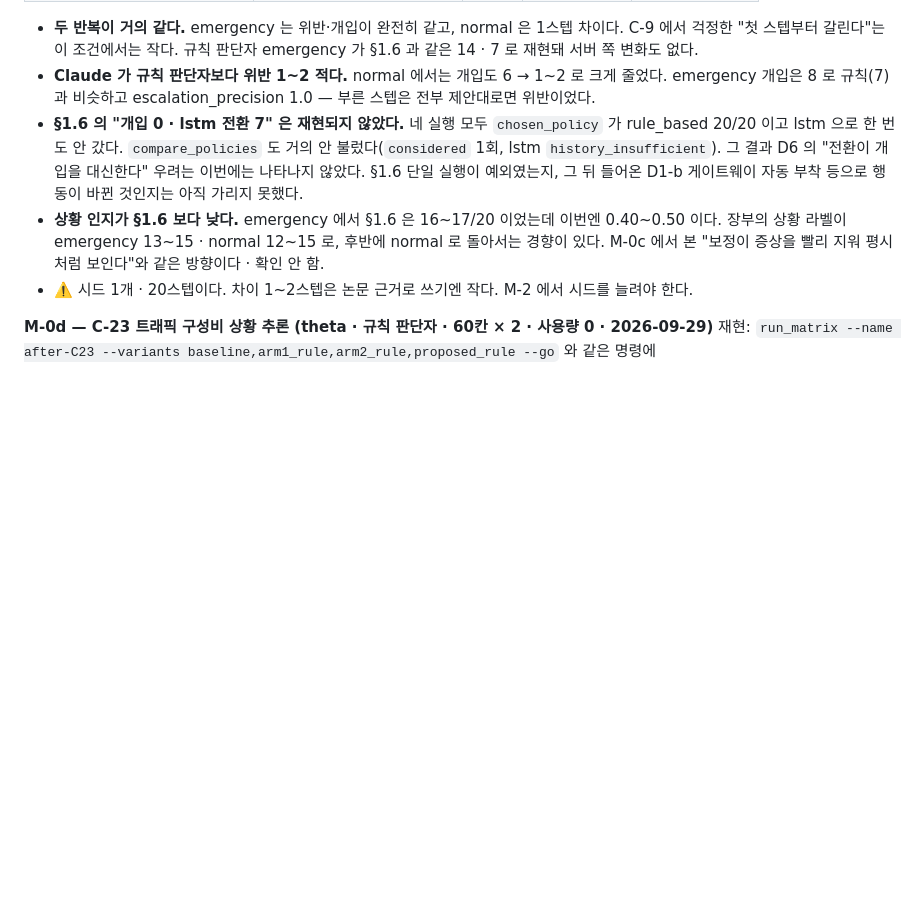
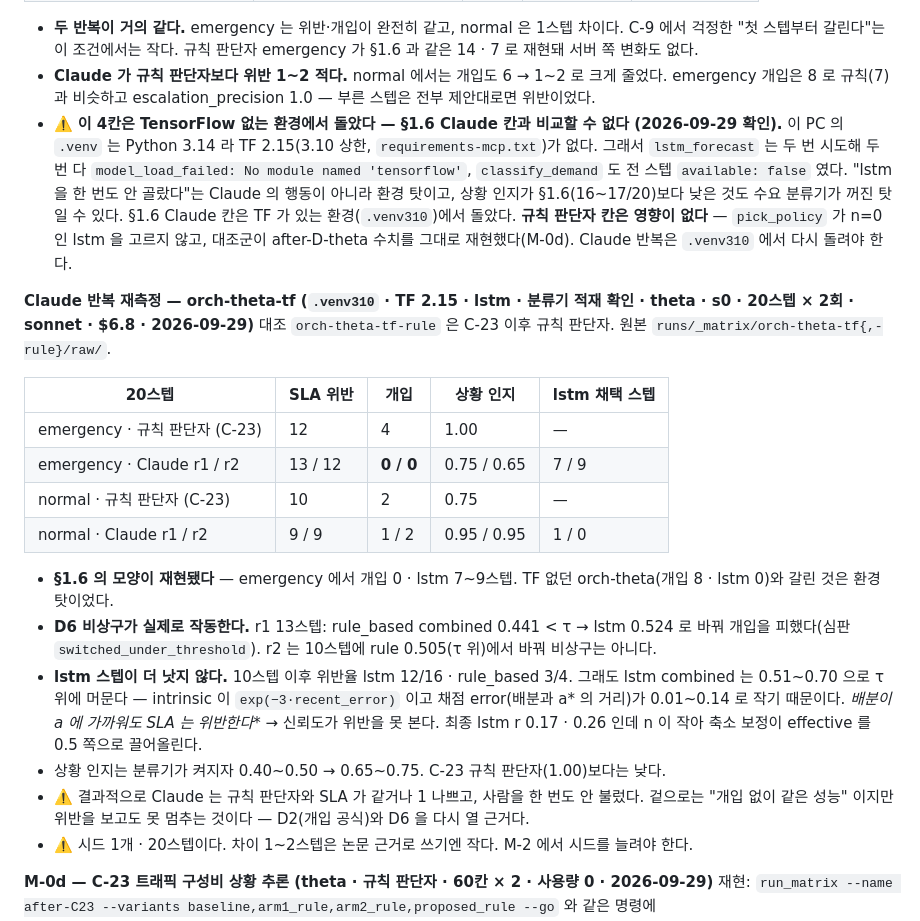
Before and after one commit to DBAJK/SRM-main-mcp, a Markdown page: claude/team/workplan-2.md, the part around the change. Drawn GitHub-style; blank space fills up the shorter version.

Commit message:
docs(team): workplan-2 §1.6 — TF 없는 환경 정정 · Claude 4칸 TF 재측정
- 오전 orch-theta 4칸은 .venv(3.14, TF 없음)에서 돌아 lstm_forecast · classify_demand 가
  전부 꺼져 있었다. "lstm 을 안 고른다"는 해석을 환경 탓으로 정정.
- .venv310(TF 2.15)에서 재측정(orch-theta-tf, $6.8): emergency 개입 0 · lstm 7~9스텝으로
  §1.6 모양 재현. 13스텝에서 rule combined 0.441 < τ → lstm 0.524 로 전환(D6 비상구).
  10스텝 이후 위반율 lstm 12/16 · rule 3/4 인데 lstm combined 는 τ 위 — 채점 error 가
  a* 거리라 SLA 위반을 못 본다. D2 · D6 을 다시 열 근거.

Co-Authored-By: Claude Opus 5.5 <noreply@anthropic.com>

```diff
--- a/claude/team/workplan-2.md
+++ b/claude/team/workplan-2.md
@@ -209,13 +209,33 @@
   갈린다"는 이 조건에서는 작다. 규칙 판단자 emergency 가 §1.6 과 같은 14 · 7 로 재현돼 서버 쪽 변화도 없다.
 - **Claude 가 규칙 판단자보다 위반 1~2 적다.** normal 에서는 개입도 6 → 1~2 로 크게 줄었다. emergency 개입은 8 로 규칙(7)과
   비슷하고 escalation_precision 1.0 — 부른 스텝은 전부 제안대로면 위반이었다.
-- **§1.6 의 "개입 0 · lstm 전환 7" 은 재현되지 않았다.** 네 실행 모두 `chosen_policy` 가 rule_based 20/20 이고 lstm 으로
-  한 번도 안 갔다. `compare_policies` 도 거의 안 불렀다(`considered` 1회, lstm `history_insufficient`). 그 결과 D6 의
-  "전환이 개입을 대신한다" 우려는 이번에는 나타나지 않았다. §1.6 단일 실행이 예외였는지, 그 뒤 들어온 D1-b 게이트웨이
-  자동 부착 등으로 행동이 바뀐 것인지는 아직 가리지 못했다.
-- **상황 인지가 §1.6 보다 낮다.** emergency 에서 §1.6 은 16~17/20 이었는데 이번엔 0.40~0.50 이다. 장부의 상황 라벨이
-  emergency 13~15 · normal 12~15 로, 후반에 normal 로 돌아서는 경향이 있다. M-0c 에서 본 "보정이 증상을 빨리 지워 평시처럼
-  보인다"와 같은 방향이다 · 확인 안 함.
+- ⚠️ **이 4칸은 TensorFlow 없는 환경에서 돌았다 — §1.6 Claude 칸과 비교할 수 없다 (2026-09-29 확인).** 이 PC 의 `.venv` 는
+  Python 3.14 라 TF 2.15(3.10 상한, `requirements-mcp.txt`)가 없다. 그래서 `lstm_forecast` 는 두 번 시도해 두 번 다
+  `model_load_failed: No module named 'tensorflow'`, `classify_demand` 도 전 스텝 `available: false` 였다. "lstm 을 한 번도
+  안 골랐다"는 Claude 의 행동이 아니라 환경 탓이고, 상황 인지가 §1.6(16~17/20)보다 낮은 것도 수요 분류기가 꺼진 탓일 수
+  있다. §1.6 Claude 칸은 TF 가 있는 환경(`.venv310`)에서 돌았다. **규칙 판단자 칸은 영향이 없다** — `pick_policy` 가 n=0 인
+  lstm 을 고르지 않고, 대조군이 after-D-theta 수치를 그대로 재현했다(M-0d). Claude 반복은 `.venv310` 에서 다시 돌려야 한다.
+
+**Claude 반복 재측정 — orch-theta-tf (`.venv310` · TF 2.15 · lstm · 분류기 적재 확인 · theta · s0 · 20스텝 × 2회 · sonnet ·
+$6.8 · 2026-09-29)** 대조 `orch-theta-tf-rule` 은 C-23 이후 규칙 판단자. 원본 `runs/_matrix/orch-theta-tf{,-rule}/raw/`.
+
+| 20스텝 | SLA 위반 | 개입 | 상황 인지 | lstm 채택 스텝 |
+|---|---|---|---|---|
+| emergency · 규칙 판단자 (C-23) | 12 | 4 | 1.00 | — |
+| emergency · Claude r1 / r2 | 13 / 12 | **0 / 0** | 0.75 / 0.65 | 7 / 9 |
+| normal · 규칙 판단자 (C-23) | 10 | 2 | 0.75 | — |
+| normal · Claude r1 / r2 | 9 / 9 | 1 / 2 | 0.95 / 0.95 | 1 / 0 |
+
+- **§1.6 의 모양이 재현됐다** — emergency 에서 개입 0 · lstm 7~9스텝. TF 없던 orch-theta(개입 8 · lstm 0)와 갈린 것은 환경 탓이었다.
+- **D6 비상구가 실제로 작동한다.** r1 13스텝: rule_based combined 0.441 < τ → lstm 0.524 로 바꿔 개입을 피했다(심판
+  `switched_under_threshold`). r2 는 10스텝에 rule 0.505(τ 위)에서 바꿔 비상구는 아니다.
+- **lstm 스텝이 더 낫지 않다.** 10스텝 이후 위반율 lstm 12/16 · rule_based 3/4. 그래도 lstm combined 는 0.51~0.70 으로
+  τ 위에 머문다 — intrinsic 이 `exp(−3·recent_error)` 이고 채점 error(배분과 a* 의 거리)가 0.01~0.14 로 작기 때문이다.
+  **배분이 a* 에 가까워도 SLA 는 위반한다** → 신뢰도가 위반을 못 본다. 최종 lstm r 0.17 · 0.26 인데 n 이 작아 축소 보정이
+  effective 를 0.5 쪽으로 끌어올린다.
+- 상황 인지는 분류기가 켜지자 0.40~0.50 → 0.65~0.75. C-23 규칙 판단자(1.00)보다는 낮다.
+- ⚠️ 결과적으로 Claude 는 규칙 판단자와 SLA 가 같거나 1 나쁘고, 사람을 한 번도 안 불렀다. 겉으로는 "개입 없이 같은 성능"
+  이지만 위반을 보고도 못 멈추는 것이다 — D2(개입 공식)와 D6 을 다시 열 근거다.
 - ⚠️ 시드 1개 · 20스텝이다. 차이 1~2스텝은 논문 근거로 쓰기엔 작다. M-2 에서 시드를 늘려야 한다.
 
 **M-0d — C-23 트래픽 구성비 상황 추론 (theta · 규칙 판단자 · 60칸 × 2 · 사용량 0 · 2026-09-29)**
```
